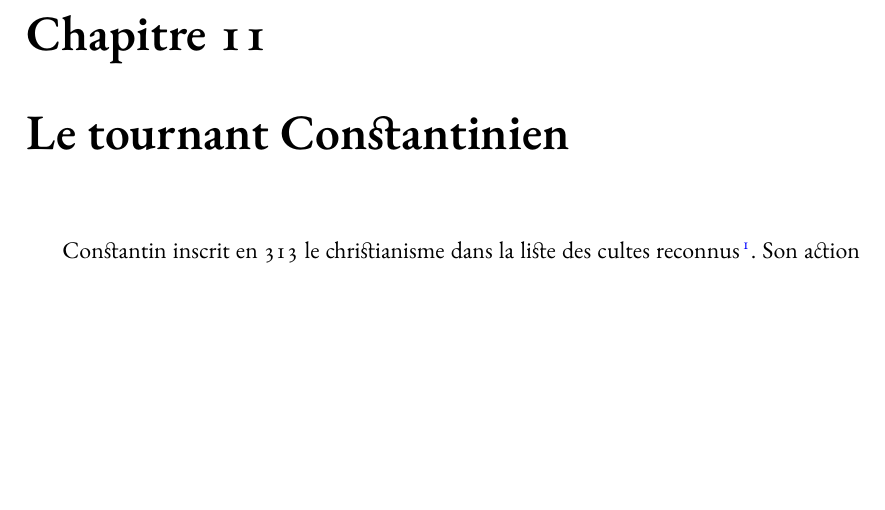
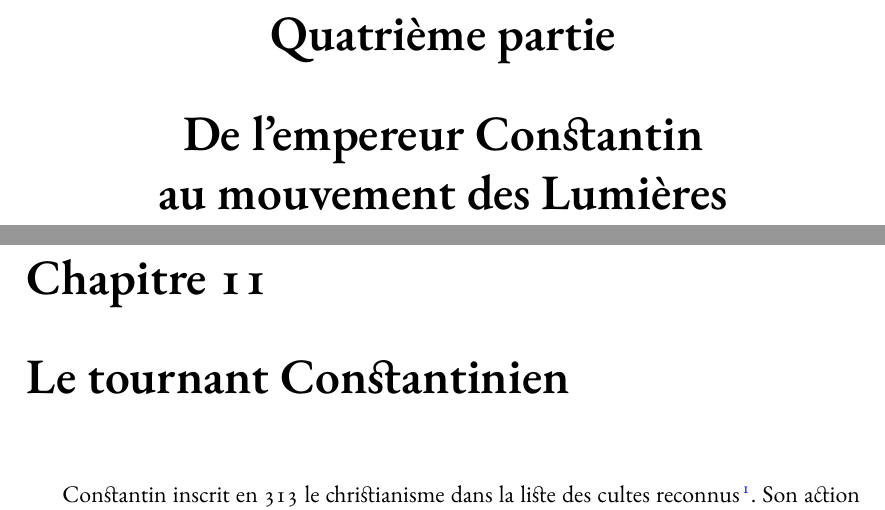
Before and after one commit to generationshistoire/generations, a LaTeX book (Generations.tex, which reads chapitres/de_constantin_aux_lumieres.tex): part of page 97 of 270 before the commit and two parts of pages 97 and 98 of 271 after it, the two joined at a grey line, cut at the place of the change, the shorter picture padded with empty space. Compiled offline with XeLaTeX; a missing font is replaced by an installed copy or a similar font.

Commit message:
Update de_constantin_aux_lumieres.tex

```diff
--- a/chapitres/de_constantin_aux_lumieres.tex
+++ b/chapitres/de_constantin_aux_lumieres.tex
@@ -11,6 +11,7 @@
 %G2 Les devoirs des pères de l'Ancien Régime
 %G3 Création d'une police des familles (XIVème-XVIIIème siècles)
 
+\part[De l'empereur Constantin au mouvement des Lumières]{De l'empereur Constantin\\au mouvement des Lumières}
 
 \input{chapitres/Constantin_christianisme}
 
```
